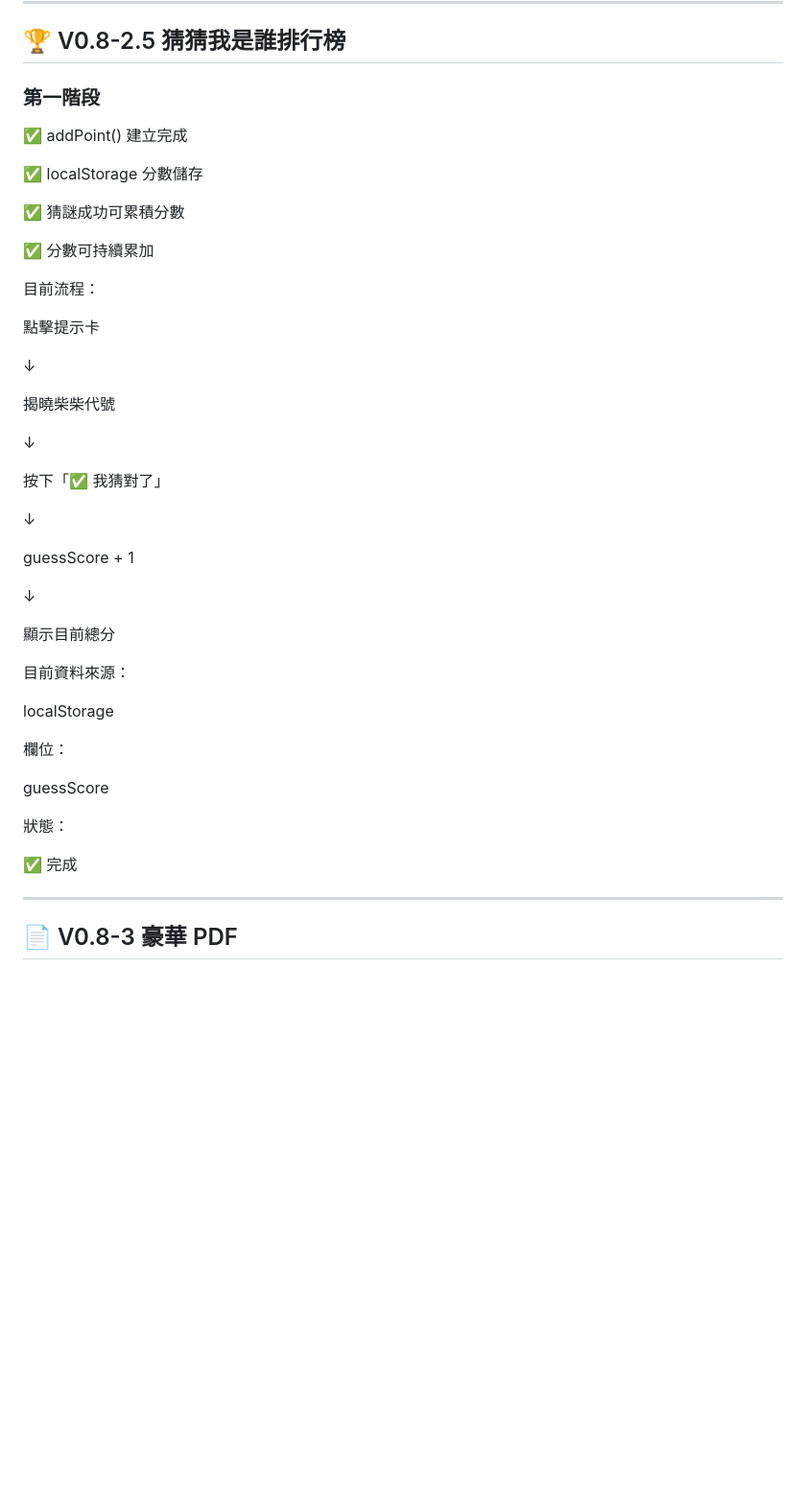
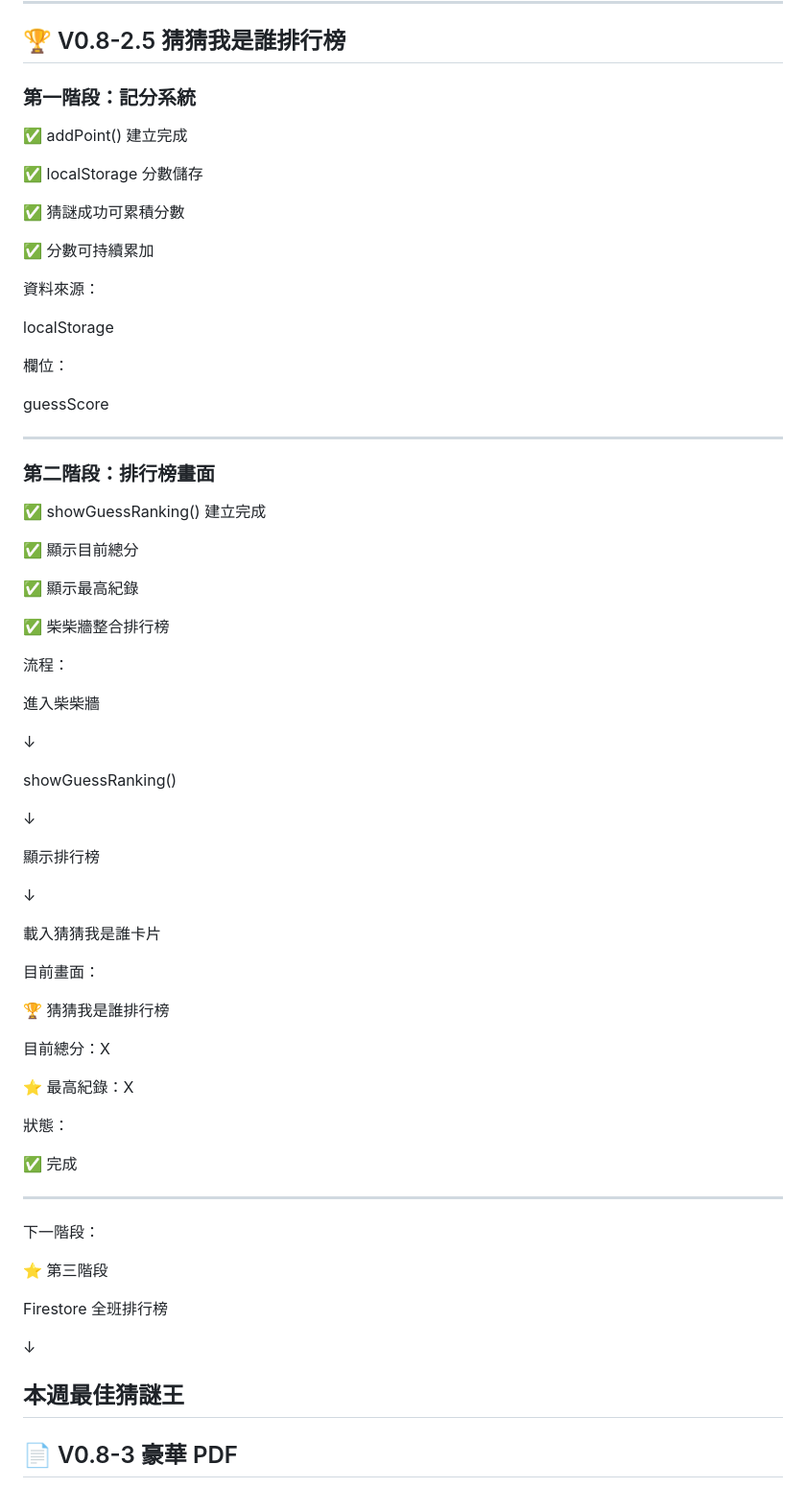
Before and after one commit to oysteromelet-eng/shiba-onboarding, a Markdown page: PROJECT_STATUS.md, the part around the change. Shown at 96% size. Rendered like a GitHub page; blank space fills up the shorter version.

Commit message:
Revise PROJECT_STATUS.md for V0.8-2.5 updates
Updated the project status for V0.8-2.5, detailing the progress of the scoring system and ranking display features.

```diff
--- a/PROJECT_STATUS.md
+++ b/PROJECT_STATUS.md
@@ -341,7 +341,7 @@ getDocs()
 ---
 ## 🏆 V0.8-2.5 猜猜我是誰排行榜
 
-### 第一階段
+### 第一階段：記分系統
 
 ✅ addPoint() 建立完成
 
@@ -351,27 +351,7 @@ getDocs()
 
 ✅ 分數可持續累加
 
-目前流程：
-
-點擊提示卡
-
-↓
-
-揭曉柴柴代號
-
-↓
-
-按下「✅ 我猜對了」
-
-↓
-
-guessScore + 1
-
-↓
-
-顯示目前總分
-
-目前資料來源：
+資料來源：
 
 localStorage
 
@@ -379,11 +359,57 @@ localStorage
 
 guessScore
 
+---
+
+### 第二階段：排行榜畫面
+
+✅ showGuessRanking() 建立完成
+
+✅ 顯示目前總分
+
+✅ 顯示最高紀錄
+
+✅ 柴柴牆整合排行榜
+
+流程：
+
+進入柴柴牆
+
+↓
+
+showGuessRanking()
+
+↓
+
+顯示排行榜
+
+↓
+
+載入猜猜我是誰卡片
+
+目前畫面：
+
+🏆 猜猜我是誰排行榜
+
+目前總分：X
+
+⭐ 最高紀錄：X
+
 狀態：
 
 ✅ 完成
 
+---
 
+下一階段：
+
+⭐ 第三階段
+
+Firestore 全班排行榜
+
+↓
+
+本週最佳猜謎王
 ---
 
 ## 📄 V0.8-3 豪華 PDF
```
